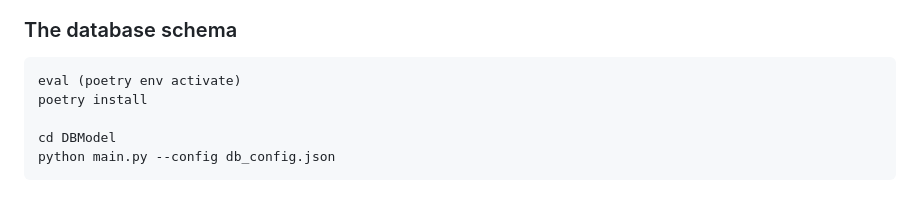
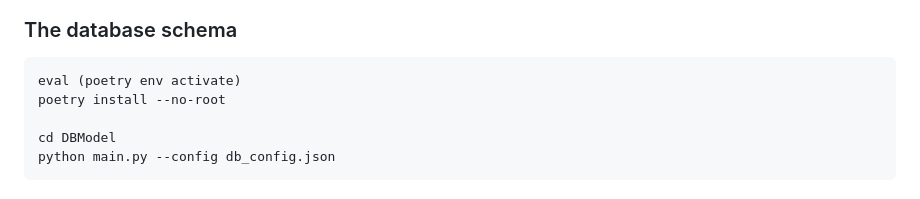
Before and after one commit to EVERSE-ResearchSoftware/DashVERSE, a Markdown page: README.md, the part around the change. Rendered like a GitHub page.

Commit message:
update database dependency installation command

````diff
--- a/README.md
+++ b/README.md
@@ -144,7 +144,7 @@ python scripts/execute_sql.py --db-file db_config_superset.json  --sql-file ./sc
 
 ```shell
 eval (poetry env activate)
-poetry install
+poetry install --no-root
 
 cd DBModel
 python main.py --config db_config.json
````
